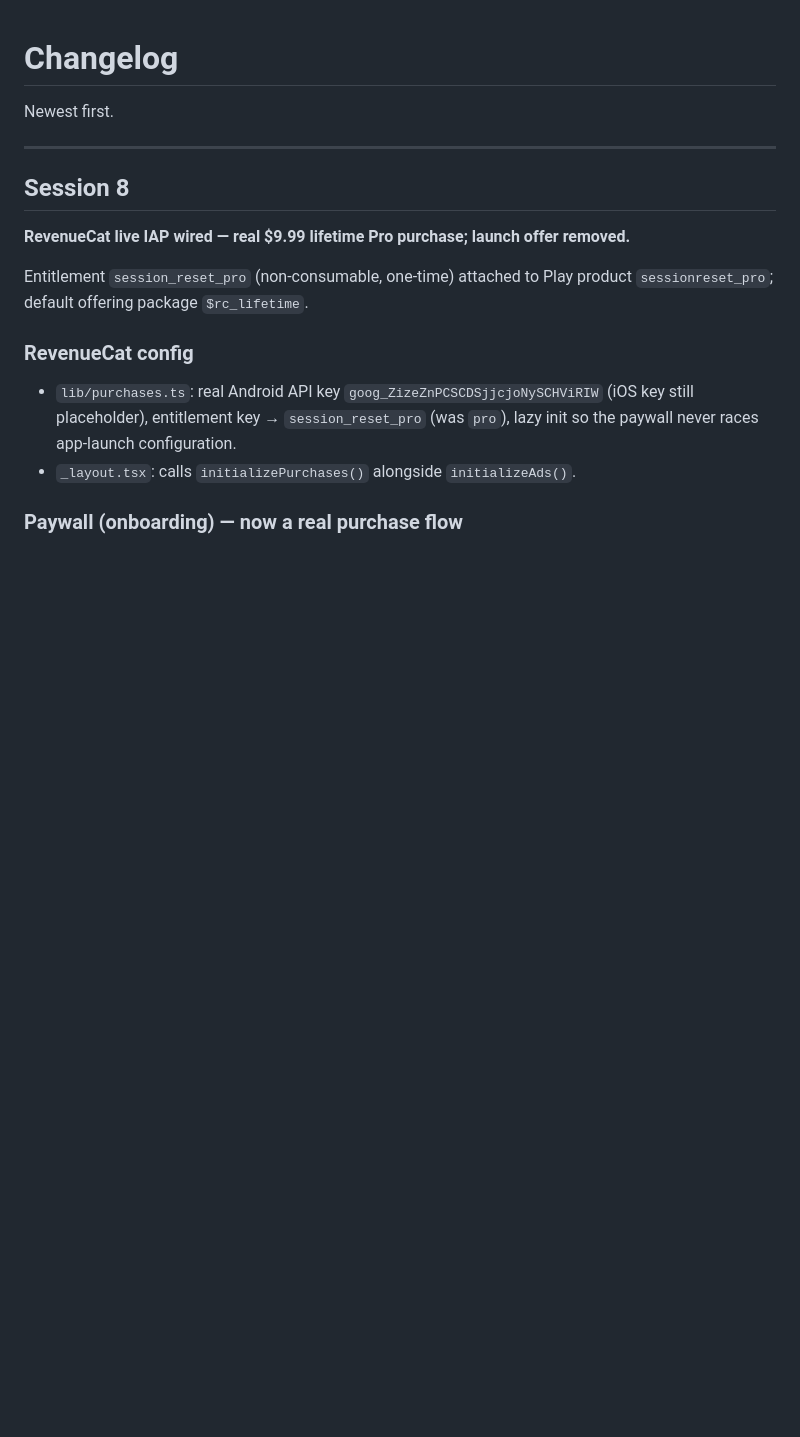
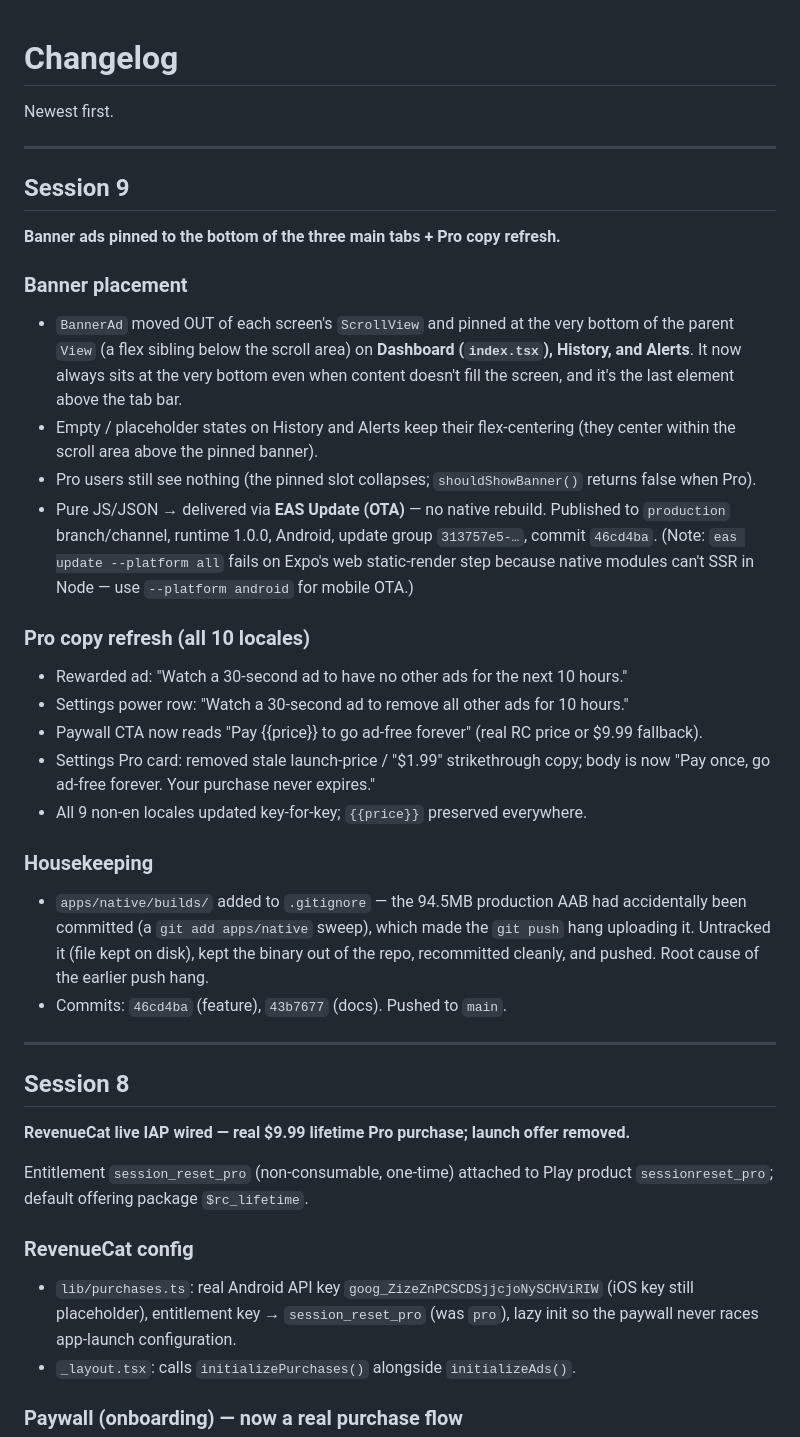
Before and after one commit to codewithkin/sessionreset, a Markdown page: progress/04-changelog.md, the part around the change. Drawn GitHub-style; blank space fills up the shorter version.

Commit message:
docs: session 9 — pinned banners on all tabs + Pro copy refresh; OTA published; builds/ gitignored

```diff
--- a/progress/04-changelog.md
+++ b/progress/04-changelog.md
@@ -1,6 +1,47 @@
 # Changelog
 
 Newest first.
+
+---
+
+## Session 9
+
+**Banner ads pinned to the bottom of the three main tabs + Pro copy refresh.**
+
+### Banner placement
+- `BannerAd` moved OUT of each screen's `ScrollView` and pinned at the very
+  bottom of the parent `View` (a flex sibling below the scroll area) on
+  **Dashboard (`index.tsx`), History, and Alerts**. It now always sits at the
+  very bottom even when content doesn't fill the screen, and it's the last
+  element above the tab bar.
+- Empty / placeholder states on History and Alerts keep their flex-centering
+  (they center within the scroll area above the pinned banner).
+- Pro users still see nothing (the pinned slot collapses; `shouldShowBanner()`
+  returns false when Pro).
+- Pure JS/JSON → delivered via **EAS Update (OTA)** — no native rebuild.
+  Published to `production` branch/channel, runtime 1.0.0, Android,
+  update group `313757e5-…`, commit `46cd4ba`. (Note: `eas update --platform
+  all` fails on Expo's web static-render step because native modules can't
+  SSR in Node — use `--platform android` for mobile OTA.)
+
+### Pro copy refresh (all 10 locales)
+- Rewarded ad: "Watch a 30-second ad to have no other ads for the next
+  10 hours."
+- Settings power row: "Watch a 30-second ad to remove all other ads for
+  10 hours."
+- Paywall CTA now reads "Pay {{price}} to go ad-free forever" (real RC price
+  or $9.99 fallback).
+- Settings Pro card: removed stale launch-price / "$1.99" strikethrough copy;
+  body is now "Pay once, go ad-free forever. Your purchase never expires."
+- All 9 non-en locales updated key-for-key; `{{price}}` preserved everywhere.
+
+### Housekeeping
+- `apps/native/builds/` added to `.gitignore` — the 94.5MB production AAB had
+  accidentally been committed (a `git add apps/native` sweep), which made the
+  `git push` hang uploading it. Untracked it (file kept on disk), kept the
+  binary out of the repo, recommitted cleanly, and pushed. Root cause of the
+  earlier push hang.
+- Commits: `46cd4ba` (feature), `43b7677` (docs). Pushed to `main`.
 
 ---
 
```
Also changed, not shown: progress/00-START-HERE.md (+6 -6 lines).
